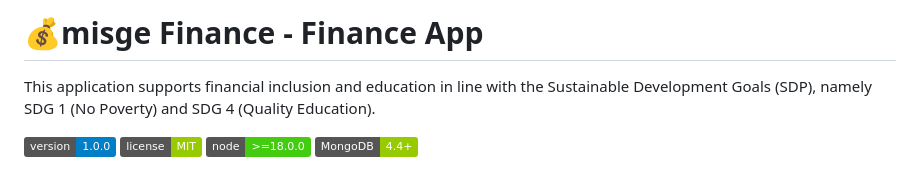
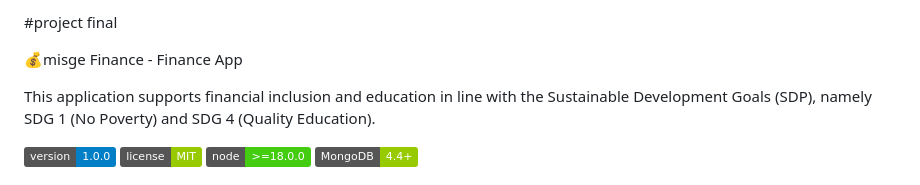
Before and after one commit to misgana3/Project-final, a Markdown page: README.md, the part around the change. Drawn GitHub-style; badges without logos.

Commit message:
Revise README for project final and app description
Updated project title and added description for financial app.

```diff
--- a/README.md
+++ b/README.md
@@ -1,4 +1,6 @@
-# 💰misge Finance -  Finance App
+#project final
+
+💰misge Finance -  Finance App
 
 This application supports financial inclusion and education in line with the Sustainable Development Goals (SDP), namely SDG 1 (No Poverty) and SDG 4 (Quality Education).
 
```
